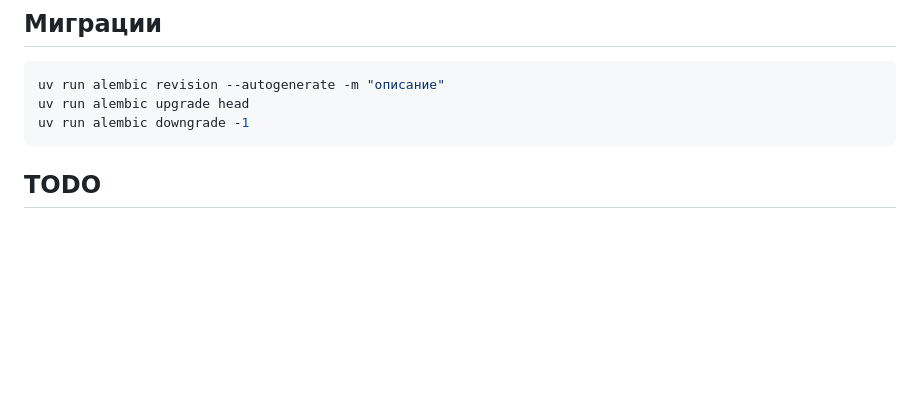
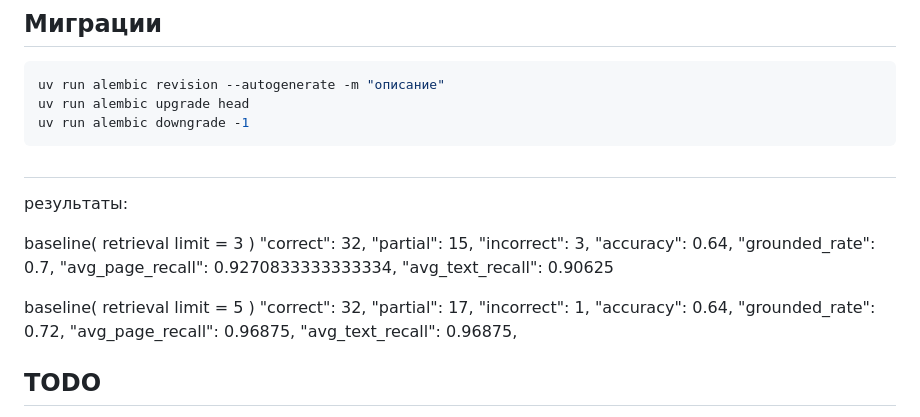
Before and after one commit to kirill59rusl/rag-system, a Markdown page: README.md, the part around the change. Drawn GitHub-style; blank space fills up the shorter version.

Commit message:
Занёс результаты в readme.md

````diff
--- a/README.md
+++ b/README.md
@@ -166,6 +166,29 @@ uv run alembic upgrade head
 uv run alembic downgrade -1
 ```
 
+##
+
+результаты:
+
+baseline( retrieval limit = 3 )
+  "correct": 32,
+  "partial": 15,
+  "incorrect": 3,
+  "accuracy": 0.64,
+  "grounded_rate": 0.7,
+  "avg_page_recall": 0.9270833333333334,
+  "avg_text_recall": 0.90625
+
+baseline( retrieval limit = 5 )
+  "correct": 32,
+  "partial": 17,
+  "incorrect": 1,
+  "accuracy": 0.64,
+  "grounded_rate": 0.72,
+  "avg_page_recall": 0.96875,
+  "avg_text_recall": 0.96875,
+
+
 ## TODO
 
 в порядке убывающей важности.
````
